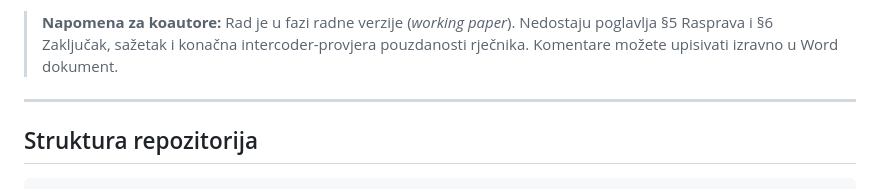
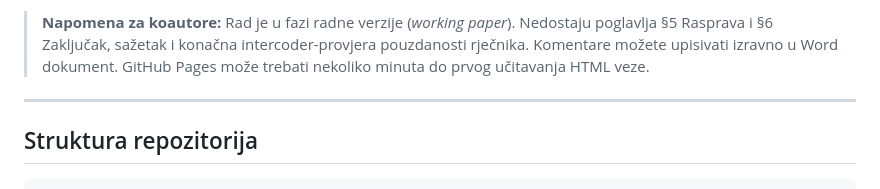
Before and after one commit to lusiki/Memorijalni-okvir, a Markdown page: README.md, the part around one of its changes. Rendered like a GitHub page.

Commit message:
Add GitHub Pages links to README
Co-Authored-By: Claude Opus 4.7 (1M context) <noreply@anthropic.com>

```diff
--- a/README.md
+++ b/README.md
@@ -38,5 +38,5 @@ Podaci potječu iz baze **DigiKat** (Hrvatsko katoličko sveučilište), javno d
 
-> **Napomena za koautore:** Rad je u fazi radne verzije (*working paper*). Nedostaju poglavlja §5 Rasprava i §6 Zaključak, sažetak i konačna intercoder-provjera pouzdanosti rječnika. Komentare možete upisivati izravno u Word dokument.
+> **Napomena za koautore:** Rad je u fazi radne verzije (*working paper*). Nedostaju poglavlja §5 Rasprava i §6 Zaključak, sažetak i konačna intercoder-provjera pouzdanosti rječnika. Komentare možete upisivati izravno u Word dokument. GitHub Pages može trebati nekoliko minuta do prvog učitavanja HTML veze.
 
 ---
 
```
Also changed, not shown: other parts of README.md (+5 -5 lines).
